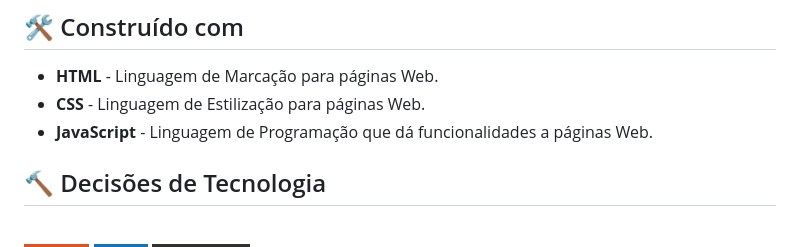
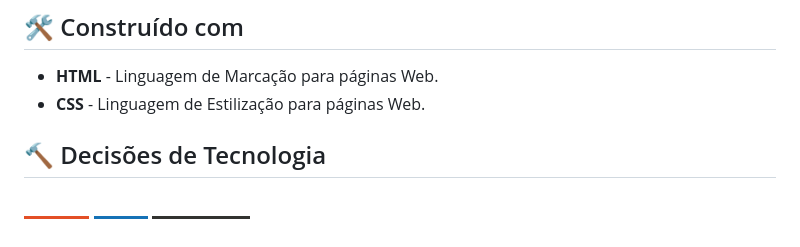
Before and after one commit to fernandesmelo/site-barbearia-jonys, a Markdown page: README.md, the part around the change. GitHub-like rendering; badges without logos.

```diff
--- a/README.md
+++ b/README.md
@@ -40,7 +40,6 @@ Próximos passos...
 
 * **HTML** - Linguagem de Marcação para páginas Web.
 * **CSS** - Linguagem de Estilização para páginas Web.
-* **JavaScript** - Linguagem de Programação que dá funcionalidades a páginas Web.
 
 ## 🔨 Decisões de Tecnologia
 
```
